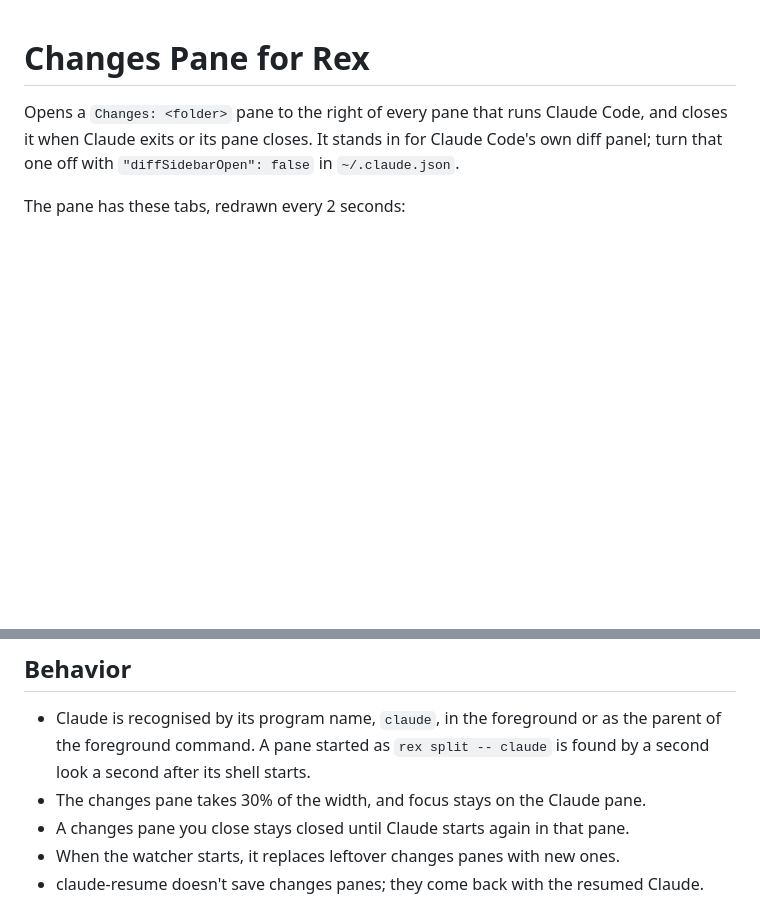
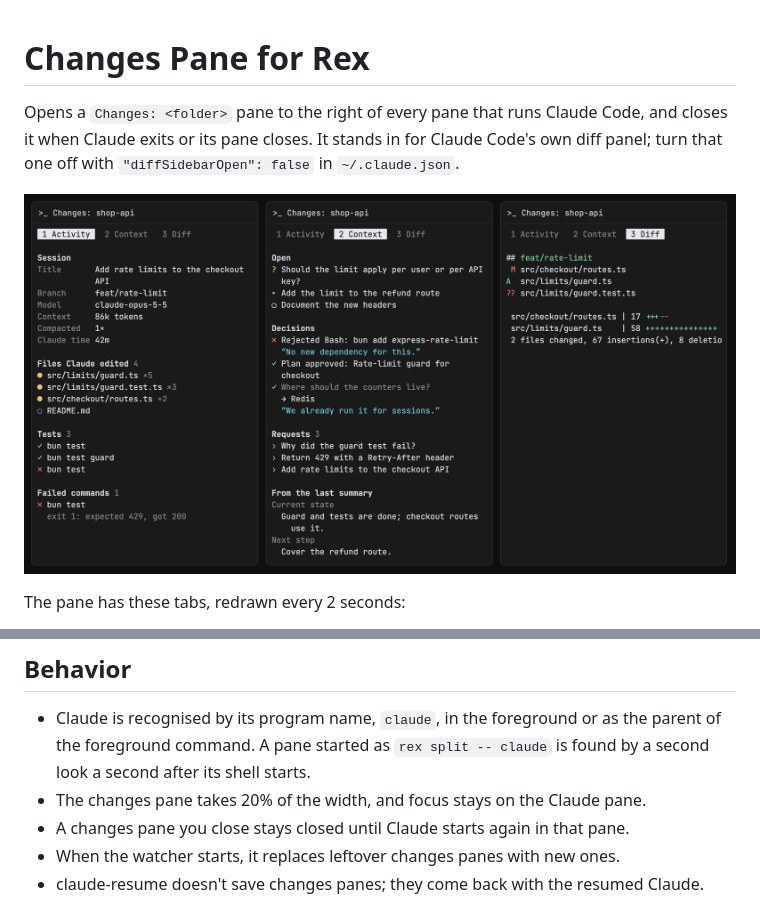
Before and after one commit to evgeny-golubev/rex-extensions, a Markdown page: changes-pane/README.md, 2 parts joined by grey strips. GitHub-like rendering; pictures changed too: docs/changes-pane.png (added); blank space fills up the shorter version.

```diff
--- a/changes-pane/README.md
+++ b/changes-pane/README.md
@@ -4,6 +4,8 @@ Opens a `Changes: <folder>` pane to the right of every pane that runs Claude
 Code, and closes it when Claude exits or its pane closes. It stands in for
 Claude Code's own diff panel; turn that one off with `"diffSidebarOpen": false`
 in `~/.claude.json`.
+
+![Activity, Context and Diff tabs, with made-up data](../docs/changes-pane.png)
 
 The pane has these tabs, redrawn every 2 seconds:
 
@@ -72,7 +74,7 @@ pkill -f 'changes-pane/watcher\.lua'; rex config reload
 - Claude is recognised by its program name, `claude`, in the foreground or as
   the parent of the foreground command. A pane started as `rex split -- claude`
   is found by a second look a second after its shell starts.
-- The changes pane takes 30% of the width, and focus stays on the Claude
+- The changes pane takes 20% of the width, and focus stays on the Claude
   pane.
 - A changes pane you close stays closed until Claude starts again in that pane.
 - When the watcher starts, it replaces leftover changes panes with new ones.
```
Also changed, not shown: README.md (+3 -38 lines), 2 other files.
